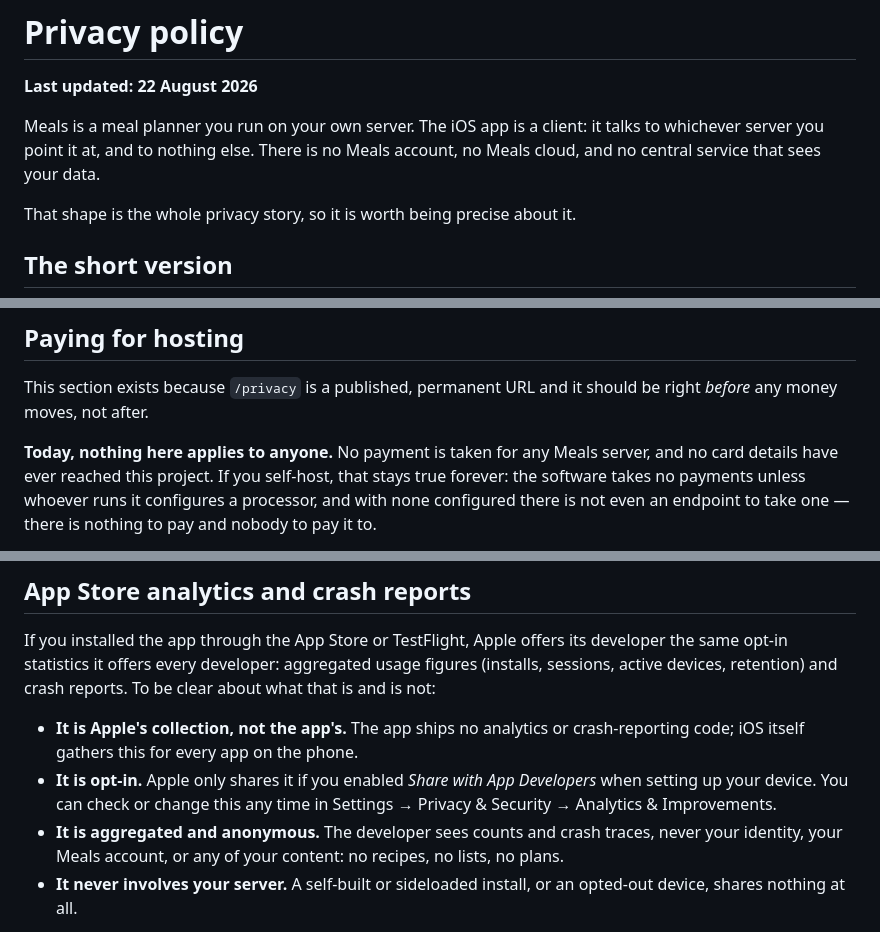
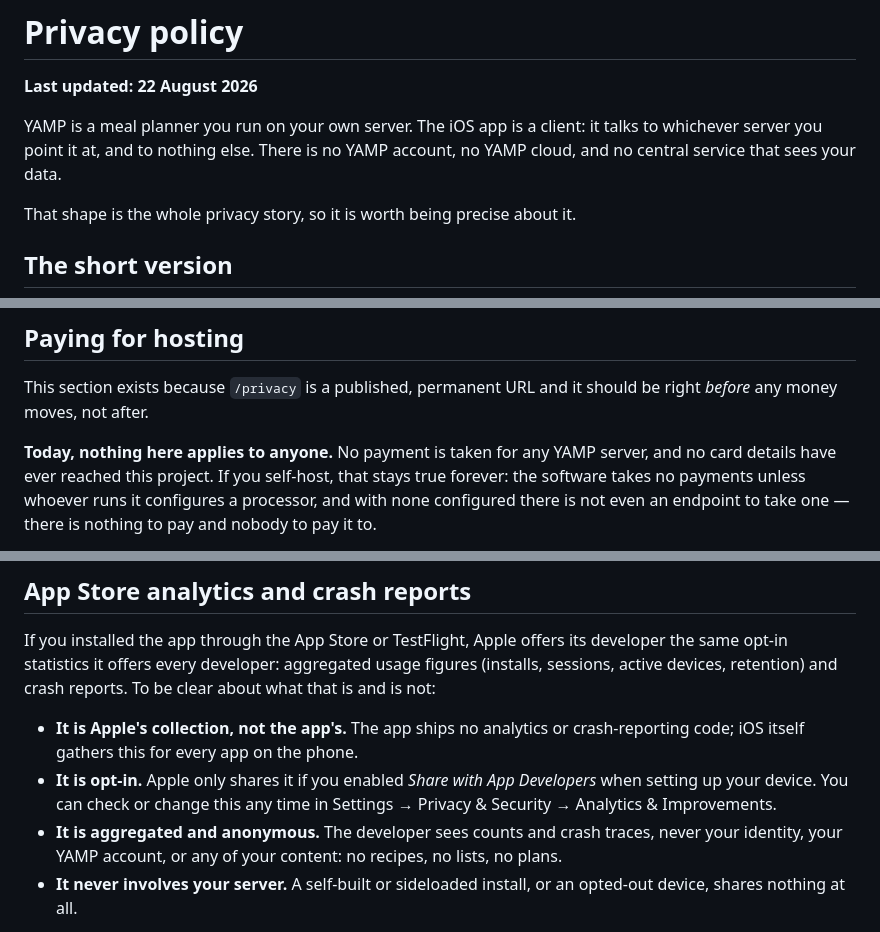
Before and after one commit to marco308/meals, a Markdown page: PRIVACY.md, 3 parts joined by grey strips. Drawn GitHub-style.

```diff
--- a/PRIVACY.md
+++ b/PRIVACY.md
@@ -2,9 +2,9 @@
 
 **Last updated: 22 August 2026**
 
-Meals is a meal planner you run on your own server. The iOS app is a client:
+YAMP is a meal planner you run on your own server. The iOS app is a client:
 it talks to whichever server you point it at, and to nothing else. There is no
-Meals account, no Meals cloud, and no central service that sees your data.
+YAMP account, no YAMP cloud, and no central service that sees your data.
 
 That shape is the whole privacy story, so it is worth being precise about it.
 
@@ -80,7 +80,7 @@ sees whatever it asks for. That connection is yours to make and yours to revoke
 This section exists because `/privacy` is a published, permanent URL and it
 should be right *before* any money moves, not after.
 
-**Today, nothing here applies to anyone.** No payment is taken for any Meals
+**Today, nothing here applies to anyone.** No payment is taken for any YAMP
 server, and no card details have ever reached this project. If you self-host,
 that stays true forever: the software takes no payments unless whoever runs it
 configures a processor, and with none configured there is not even an endpoint
@@ -127,7 +127,7 @@ reports. To be clear about what that is and is not:
   Developers* when setting up your device. You can check or change this any
   time in Settings → Privacy & Security → Analytics & Improvements.
 - **It is aggregated and anonymous.** The developer sees counts and crash
-  traces, never your identity, your Meals account, or any of your content:
+  traces, never your identity, your YAMP account, or any of your content:
   no recipes, no lists, no plans.
 - **It never involves your server.** A self-built or sideloaded install, or an
   opted-out device, shares nothing at all.
```
Also changed, not shown: other parts of PRIVACY.md (+1 -1 lines), SUPPORT.md (+2 -2 lines), TERMS.md (+2 -2 lines).
